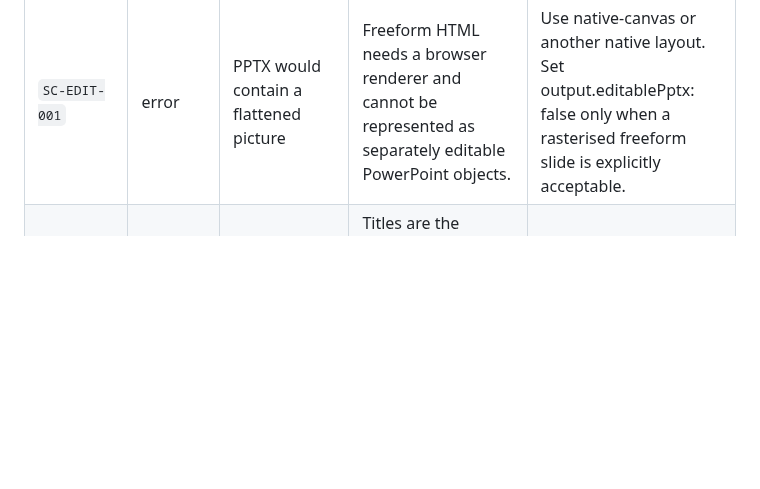
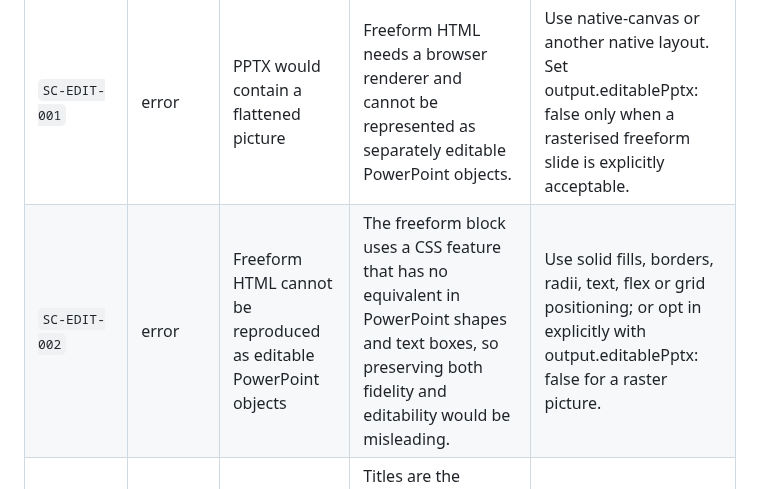
Before and after one commit to eiler2005/slidecraft, a Markdown page: docs/reference/error-codes.gen.md, the part around the change. Drawn GitHub-style; blank space fills up the shorter version.

```diff
--- a/docs/reference/error-codes.gen.md
+++ b/docs/reference/error-codes.gen.md
@@ -18,6 +18,7 @@
 | `SC-FIT-005` | warning | Freeform text below the minimum size | Text in a freeform slide is smaller than the theme minimum and will be hard to read when presented. | Raise the font size in the CSS or cut text so it fits at a readable size. |
 | `SC-HTML-001` | warning | Unsafe or external content removed from freeform HTML | Scripts, event handlers, frames and remote URLs are stripped so decks render offline, deterministically and without leaking data. | Use inline SVG, CSS and images next to the deck (relative paths) instead. |
 | `SC-EDIT-001` | error | PPTX would contain a flattened picture | Freeform HTML needs a browser renderer and cannot be represented as separately editable PowerPoint objects. | Use native-canvas or another native layout. Set output.editablePptx: false only when a rasterised freeform slide is explicitly acceptable. |
+| `SC-EDIT-002` | error | Freeform HTML cannot be reproduced as editable PowerPoint objects | The freeform block uses a CSS feature that has no equivalent in PowerPoint shapes and text boxes, so preserving both fidelity and editability would be misleading. | Use solid fills, borders, radii, text, flex or grid positioning; or opt in explicitly with output.editablePptx: false for a raster picture. |
 | `SC-TITLE-001` | error | Action title runs past two lines | Titles are the argument of the deck; more than two lines stops them being skimmable. | Cut to one claim of ~8–14 words (under ~90 characters). |
 | `SC-TITLE-002` | warning | Title reads like a topic, not a claim | Short noun phrases ("Market overview") state a subject but not the so-what. | Rewrite as a full sentence with a verb that states the takeaway (see action-title-writer skill). |
 | `SC-TITLE-003` | warning | Title ends with punctuation | Consulting convention: action titles carry no trailing period. | Remove the trailing period. |
```
Also changed, not shown: CHANGELOG.md (+10 -0 lines), docs/reference/layouts.gen.md (+32 -0 lines), docs/gallery/layouts/freeform-canvas--body.png (added), docs/gallery/layouts/native-canvas--body.png, 14 other files.
